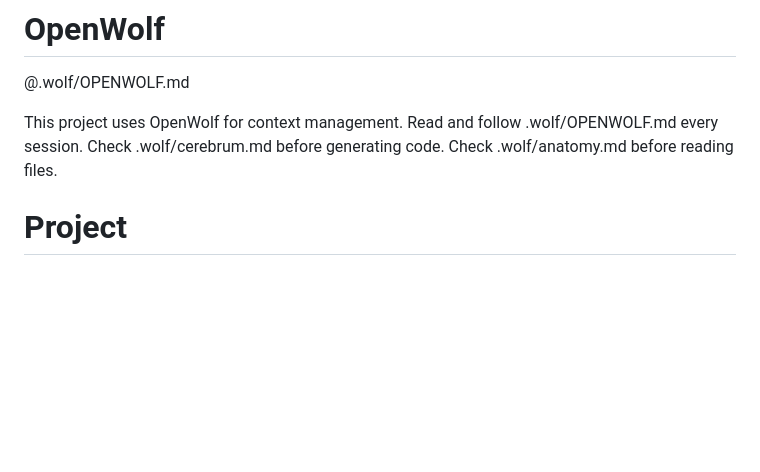
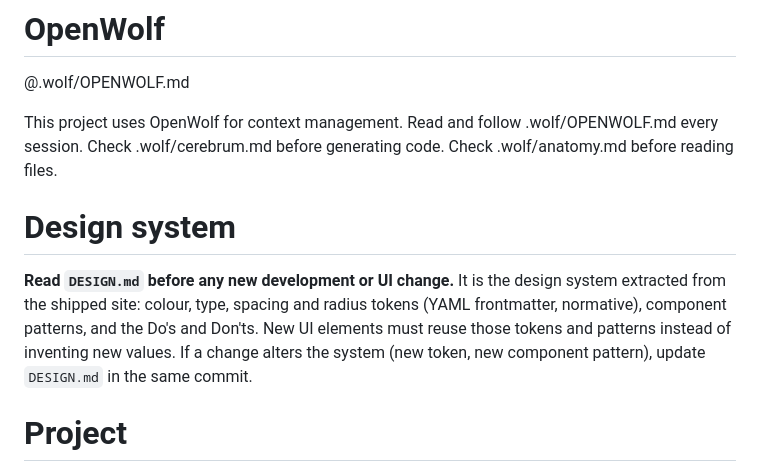
Before and after one commit to gonencturkekul/fig-web, a Markdown page: CLAUDE.md, the part around the change. Drawn GitHub-style; blank space fills up the shorter version.

```diff
--- a/CLAUDE.md
+++ b/CLAUDE.md
@@ -7,6 +7,10 @@ This file provides guidance to Claude Code (claude.ai/code) when working with co
 @.wolf/OPENWOLF.md
 
 This project uses OpenWolf for context management. Read and follow .wolf/OPENWOLF.md every session. Check .wolf/cerebrum.md before generating code. Check .wolf/anatomy.md before reading files.
+
+# Design system
+
+**Read `DESIGN.md` before any new development or UI change.** It is the design system extracted from the shipped site: colour, type, spacing and radius tokens (YAML frontmatter, normative), component patterns, and the Do's and Don'ts. New UI elements must reuse those tokens and patterns instead of inventing new values. If a change alters the system (new token, new component pattern), update `DESIGN.md` in the same commit.
 
 # Project
 
```
Also changed, not shown: DESIGN.md (added, +373 -0 lines).
